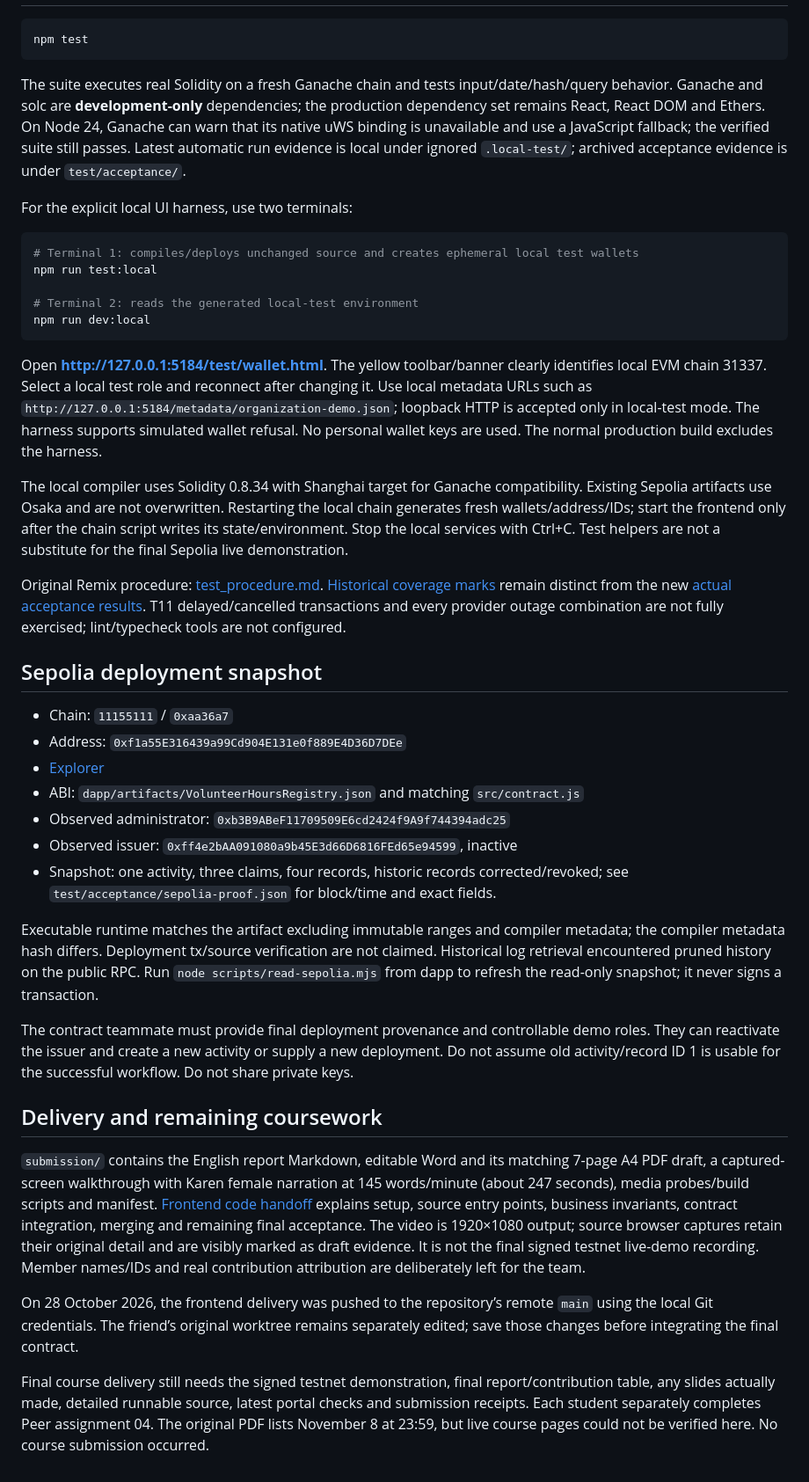
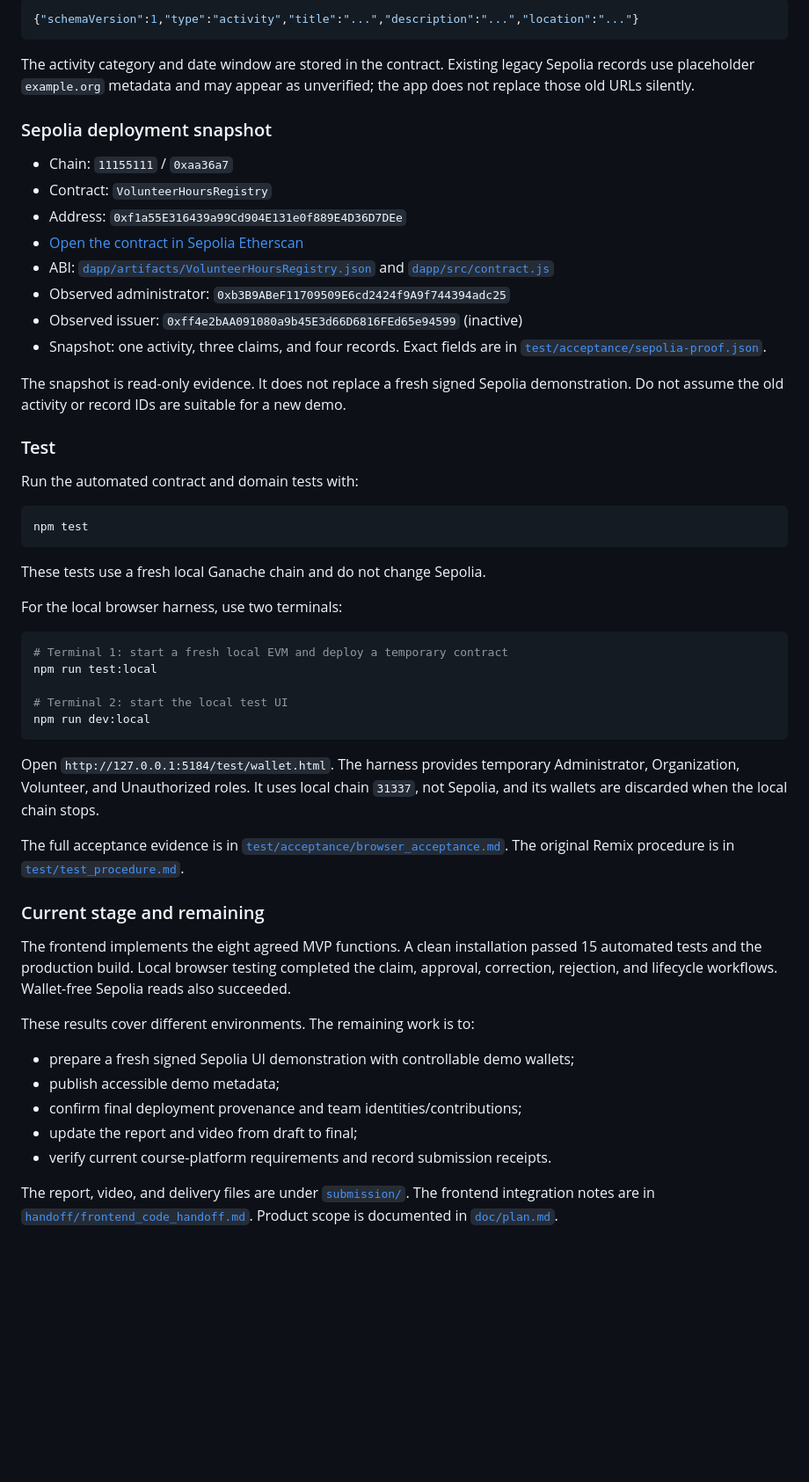
Before and after one commit to phpw0929/COMP7610, a Markdown page: final project/README.md, the part around one of its changes. Shown at 88% size. Rendered like a GitHub page; blank space fills up the shorter version.

````diff
--- a/final project/README.md
+++ b/final project/README.md
@@ -70,42 +120,56 @@ The legacy Sepolia records use example.org placeholder metadata, so the UI corre
+```json
+{"schemaVersion":1,"type":"activity","title":"...","description":"...","location":"..."}
+```
+
+The activity category and date window are stored in the contract. Existing legacy Sepolia records use placeholder `example.org` metadata and may appear as unverified; the app does not replace those old URLs silently.
+
+### Sepolia deployment snapshot
+
+- Chain: `11155111` / `0xaa36a7`
+- Contract: `VolunteerHoursRegistry`
+- Address: `0xf1a55E316439a99Cd904E131e0f889E4D36D7DEe`
+- [Open the contract in Sepolia Etherscan](https://sepolia.etherscan.io/address/0xf1a55E316439a99Cd904E131e0f889E4D36D7DEe)
+- ABI: [`dapp/artifacts/VolunteerHoursRegistry.json`](dapp/artifacts/VolunteerHoursRegistry.json) and [`dapp/src/contract.js`](dapp/src/contract.js)
+- Observed administrator: `0xb3B9ABeF11709509E6cd2424f9A9f744394adc25`
+- Observed issuer: `0xff4e2bAA091080a9b45E3d66D6816FEd65e94599` (inactive)
+- Snapshot: one activity, three claims, and four records. Exact fields are in [`test/acceptance/sepolia-proof.json`](test/acceptance/sepolia-proof.json).
+
+The snapshot is read-only evidence. It does not replace a fresh signed Sepolia demonstration. Do not assume the old activity or record IDs are suitable for a new demo.
+
+### Test
+
+Run the automated contract and domain tests with:
+
+```powershell
 npm test
 ```
 
-The suite executes real Solidity on a fresh Ganache chain and tests input/date/hash/query behavior. Ganache and solc are **development-only** dependencies; the production dependency set remains React, React DOM and Ethers. On Node 24, Ganache can warn that its native uWS binding is unavailable and use a JavaScript fallback; the verified suite still passes. Latest automatic run evidence is local under ignored `.local-test/`; archived acceptance evidence is under `test/acceptance/`.
+These tests use a fresh local Ganache chain and do not change Sepolia.
 
-For the explicit local UI harness, use two terminals:
+For the local browser harness, use two terminals:
 
-```sh
-# Terminal 1: compiles/deploys unchanged source and creates ephemeral local test wallets
+```powershell
+# Terminal 1: start a fresh local EVM and deploy a temporary contract
 npm run test:local
 
-# Terminal 2: reads the generated local-test environment
+# Terminal 2: start the local test UI
 npm run dev:local
 ```
 
-Open **http://127.0.0.1:5184/test/wallet.html**. The yellow toolbar/banner clearly identifies local EVM chain 31337. Select a local test role and reconnect after changing it. Use local metadata URLs such as `http://127.0.0.1:5184/metadata/organization-demo.json`; loopback HTTP is accepted only in local-test mode. The harness supports simulated wallet refusal. No personal wallet keys are used. The normal production build excludes the harness.
+Open `http://127.0.0.1:5184/test/wallet.html`. The harness provides temporary Administrator, Organization, Volunteer, and Unauthorized roles. It uses local chain `31337`, not Sepolia, and its wallets are discarded when the local chain stops.
 
-The local compiler uses Solidity 0.8.34 with Shanghai target for Ganache compatibility. Existing Sepolia artifacts use Osaka and are not overwritten. Restarting the local chain generates fresh wallets/address/IDs; start the frontend only after the chain script writes its state/environment. Stop the local services with Ctrl+C. Test helpers are not a substitute for the final Sepolia live demonstration.
+The full acceptance evidence is in [`test/acceptance/browser_acceptance.md`](test/acceptance/browser_acceptance.md). The original Remix procedure is in [`test/test_procedure.md`](test/test_procedure.md).
 
-Original Remix procedure: [test_procedure.md](test/test_procedure.md). [Historical coverage marks](test/test_overview.md) remain distinct from the new [actual acceptance results](test/acceptance/browser_acceptance.md). T11 delayed/cancelled transactions and every provider outage combination are not fully exercised; lint/typecheck tools are not configured.
+### Current stage and remaining
 
-## Sepolia deployment snapshot
+The frontend implements the eight agreed MVP functions. A clean installation passed 15 automated tests and the production build. Local browser testing completed the claim, approval, correction, rejection, and lifecycle workflows. Wallet-free Sepolia reads also succeeded.
 
-- Chain: `11155111` / `0xaa36a7`
-- Address: `0xf1a55E316439a99Cd904E131e0f889E4D36D7DEe`
-- [Explorer](https://sepolia.etherscan.io/address/0xf1a55E316439a99Cd904E131e0f889E4D36D7DEe)
-- ABI: `dapp/artifacts/VolunteerHoursRegistry.json` and matching `src/contract.js`
-- Observed administrator: `0xb3B9ABeF11709509E6cd2424f9A9f744394adc25`
-- Observed issuer: `0xff4e2bAA091080a9b45E3d66D6816FEd65e94599`, inactive
-- Snapshot: one activity, three claims, four records, historic records corrected/revoked; see `test/acceptance/sepolia-proof.json` for block/time and exact fields.
+These results cover different environments. The remaining work is to:
 
-Executable runtime matches the artifact excluding immutable ranges and compiler metadata; the compiler metadata hash differs. Deployment tx/source verification are not claimed. Historical log retrieval encountered pruned history on the public RPC. Run `node scripts/read-sepolia.mjs` from dapp to refresh the read-only snapshot; it never signs a transaction.
+- prepare a fresh signed Sepolia UI demonstration with controllable demo wallets;
+- publish accessible demo metadata;
+- confirm final deployment provenance and team identities/contributions;
+- update the report and video from draft to final;
+- verify current course-platform requirements and record submission receipts.
 
-The contract teammate must provide final deployment provenance and controllable demo roles. They can reactivate the issuer and create a new activity or supply a new deployment. Do not assume old activity/record ID 1 is usable for the successful workflow. Do not share private keys.
-
-## Delivery and remaining coursework
-
-`submission/` contains the English report Markdown, editable Word and its matching 7-page A4 PDF draft, a captured-screen walkthrough with Karen female narration at 145 words/minute (about 247 seconds), media probes/build scripts and manifest. [Frontend code handoff](handoff/frontend_code_handoff.md) explains setup, source entry points, business invariants, contract integration, merging and remaining final acceptance. The video is 1920×1080 output; source browser captures retain their original detail and are visibly marked as draft evidence. It is not the final signed testnet live-demo recording. Member names/IDs and real contribution attribution are deliberately left for the team.
-
-On 28 October 2026, the frontend delivery was pushed to the repository’s remote `main` using the local Git credentials. The friend’s original worktree remains separately edited; save those changes before integrating the final contract.
-
-Final course delivery still needs the signed testnet demonstration, final report/contribution table, any slides actually made, detailed runnable source, latest portal checks and submission receipts. Each student separately completes Peer assignment 04. The original PDF lists November 8 at 23:59, but live course pages could not be verified here. No course submission occurred.
+The report, video, and delivery files are under [`submission/`](submission/). The frontend integration notes are in [`handoff/frontend_code_handoff.md`](handoff/frontend_code_handoff.md). Product scope is documented in [`doc/plan.md`](doc/plan.md).
````
Also changed, not shown: other parts of final project/README.md (+88 -38 lines), 1 other file.
